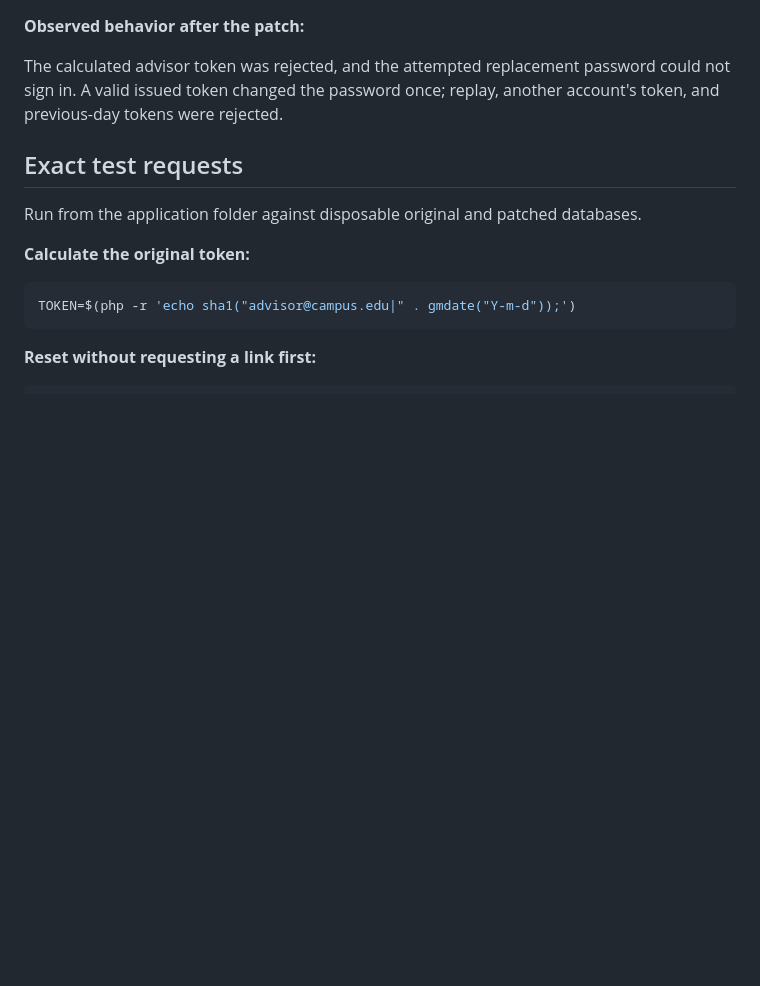
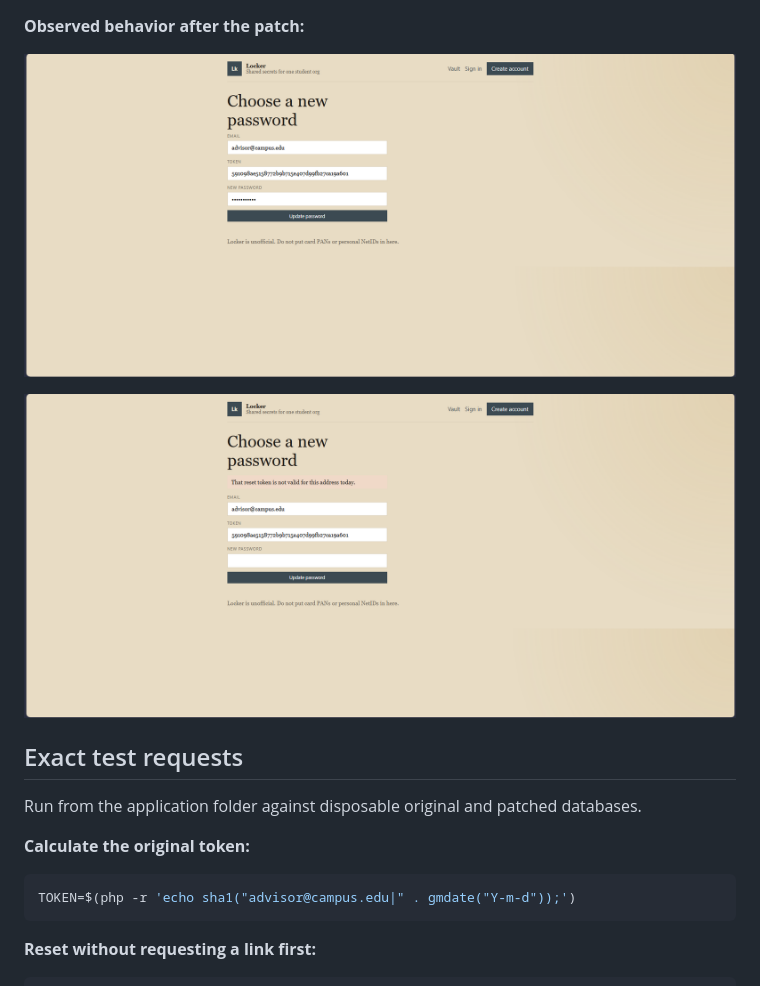
Before and after one commit to SirBLANKO/Locker_Patched, a Markdown page: writeup.md, the part around the change. GitHub-like rendering; blank space fills up the shorter version.

Commit message:
Add before patch screenshots to writeup.md
Added screenshots to illustrate behavior before the patch.

```diff
--- a/writeup.md
+++ b/writeup.md
@@ -127,7 +127,9 @@ If the password update fails, the transaction restores the token instead of cons
 
 **Observed behavior after the patch:**
 
-The calculated advisor token was rejected, and the attempted replacement password could not sign in. A valid issued token changed the password once; replay, another account's token, and previous-day tokens were rejected.
+![Before patch screenshot 1](https://github.com/SirBLANKO/Locker_Patched/blob/main/Screenshot%202026-10-11%20191441.png)
+
+![Before patch screenshot 2](https://github.com/SirBLANKO/Locker_Patched/blob/main/Screenshot%202026-10-11%20193643.png)
 
 ## Exact test requests
 
```
